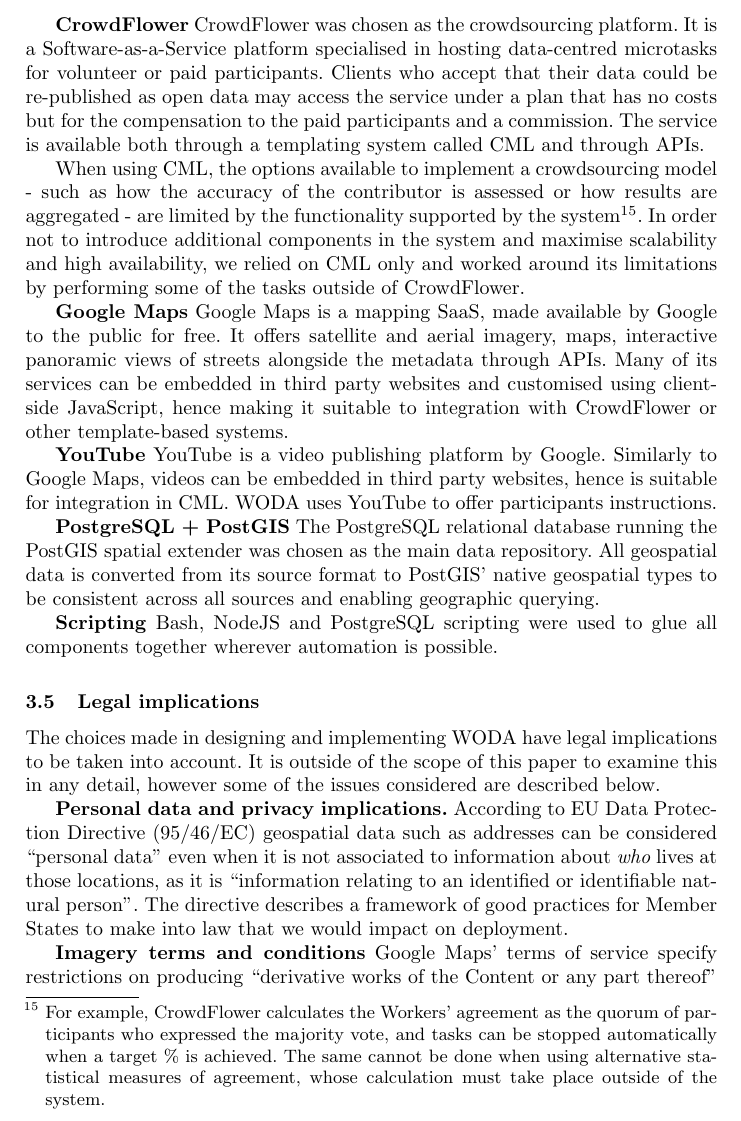
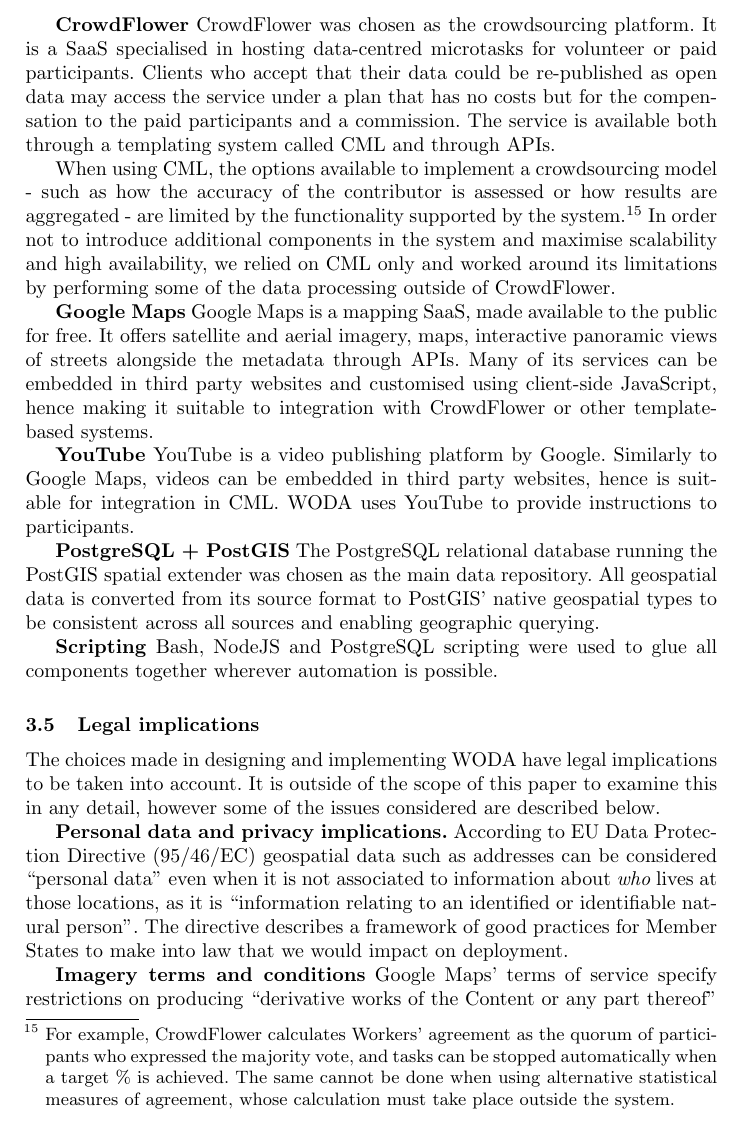
Before and after one commit to Digital-Contraptions-Imaginarium/OLAF-ICWE2016-paper, a LaTeX thesis (0_Main.tex, which reads 3_Platform.tex): part of page 8 of 18, cut so that both start at the same text. Compiled offline with pdfLaTeX.

Commit message:
Minor improvements up to 3.4 included

```diff
--- a/3_Platform.tex
+++ b/3_Platform.tex
@@ -69,13 +69,13 @@
 
 \subsubsection{Components} \leavevmode \\ %% Why is this necessary to get a new line?
 
-\textbf{CrowdFlower} CrowdFlower was chosen as the crowdsourcing platform. It is a Software-as-a-Service platform specialised in hosting data-centred microtasks for volunteer or paid participants. Clients who accept that their data could be re-published as open data may access the service under a plan that has no costs but for the compensation to the paid participants and a commission. The service is available both through a templating system called CML and through APIs.
+\textbf{CrowdFlower} CrowdFlower was chosen as the crowdsourcing platform. It is a SaaS specialised in hosting data-centred microtasks for volunteer or paid participants. Clients who accept that their data could be re-published as open data may access the service under a plan that has no costs but for the compensation to the paid participants and a commission. The service is available both through a templating system called CML and through APIs.
 
-When using CML, the options available to implement a crowdsourcing model - such as how the accuracy of the contributor is assessed or how results are aggregated - are limited by the functionality supported by the system\footnote{For example, CrowdFlower calculates the Workers' agreement as the quorum of participants who expressed the majority vote, and tasks can be stopped automatically when a target \% is achieved. The same cannot be done when using alternative statistical measures of agreement, whose calculation must take place outside of the system.}. In order not to introduce additional components in the system and maximise scalability and high availability, we relied on CML only and worked around its limitations by performing some of the tasks outside of CrowdFlower.
+When using CML, the options available to implement a crowdsourcing model - such as how the accuracy of the contributor is assessed or how results are aggregated - are limited by the functionality supported by the system.\footnote{For example, CrowdFlower calculates Workers' agreement as the quorum of participants who expressed the majority vote, and tasks can be stopped automatically when a target \% is achieved. The same cannot be done when using alternative statistical measures of agreement, whose calculation must take place outside the system.} In order not to introduce additional components in the system and maximise scalability and high availability, we relied on CML only and worked around its limitations by performing some of the data processing outside of CrowdFlower.
 
-\textbf{Google Maps} Google Maps is a mapping SaaS, made available by Google to the public for free. It offers satellite and aerial imagery, maps, interactive panoramic views of streets alongside the metadata through APIs. Many of its services can be embedded in third party websites and customised using client-side JavaScript, hence making it suitable to integration with CrowdFlower or other template-based systems.
+\textbf{Google Maps} Google Maps is a mapping SaaS, made available to the public for free. It offers satellite and aerial imagery, maps, interactive panoramic views of streets alongside the metadata through APIs. Many of its services can be embedded in third party websites and customised using client-side JavaScript, hence making it suitable to integration with CrowdFlower or other template-based systems.
 
-\textbf{YouTube} YouTube is a video publishing platform by Google. Similarly to Google Maps, videos can be embedded in third party websites, hence is suitable for integration in CML. WODA uses YouTube to offer participants instructions.
+\textbf{YouTube} YouTube is a video publishing platform by Google. Similarly to Google Maps, videos can be embedded in third party websites, hence is suitable for integration in CML. WODA uses YouTube to provide instructions to participants.
 
 \textbf{PostgreSQL + PostGIS} The PostgreSQL relational database running the PostGIS spatial extender was chosen as the main data repository. All geospatial data is converted from its source format to PostGIS' native geospatial types to be consistent across all sources and enabling geographic querying.
 
```
